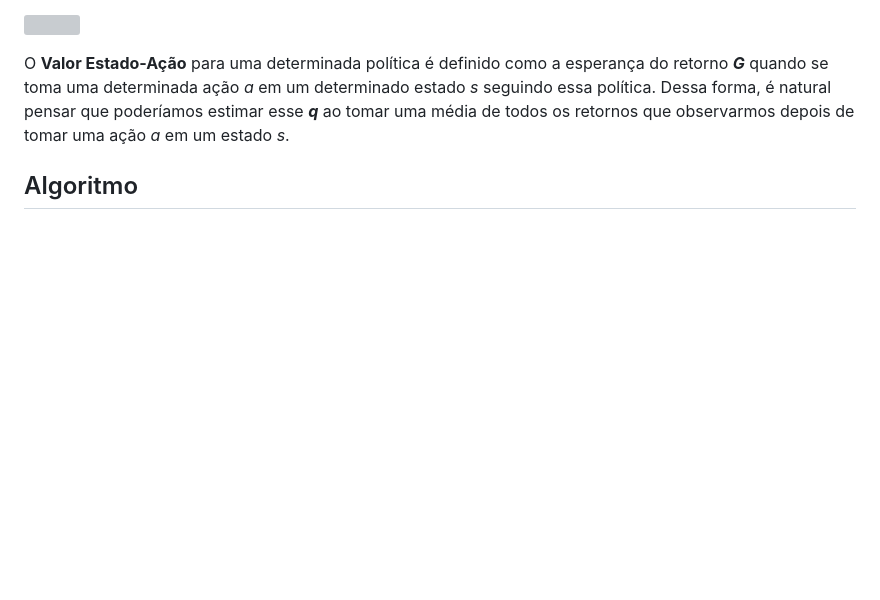
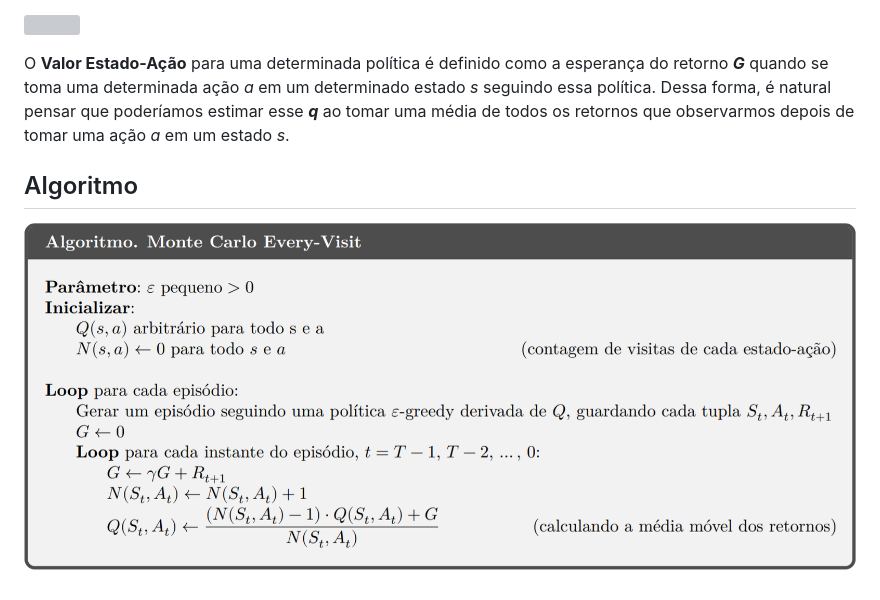
Before and after one commit to turing-usp/Aprendizado-por-Reforco, a Markdown page: Aprendizado por Reforço Clássico/Monte Carlo/README.md, the part around the change. GitHub-like rendering; pictures changed too: img/MC.png (added); blank space fills up the shorter version; grey boxes are pictures that could not be loaded.

Commit message:
:pencil: Adiciona pseudocódigo de Monte Carlo

```diff
--- a/Aprendizado por Reforço Clássico/Monte Carlo/README.md
+++ b/Aprendizado por Reforço Clássico/Monte Carlo/README.md
@@ -17,3 +17,5 @@ Primeiramente, para entender melhor esses métodos, precisamos relembrar de como
 O **Valor Estado-Ação** para uma determinada política é definido como a esperança do retorno ***G*** quando se toma uma determinada ação *a* em um determinado estado *s* seguindo essa política. Dessa forma, é natural pensar que poderíamos estimar esse ***q*** ao tomar uma média de todos os retornos que observarmos depois de tomar uma ação *a* em um estado *s*.
 
 ## Algoritmo
+
+![On-policy every-visit MC control](/img/MC.png)
```
